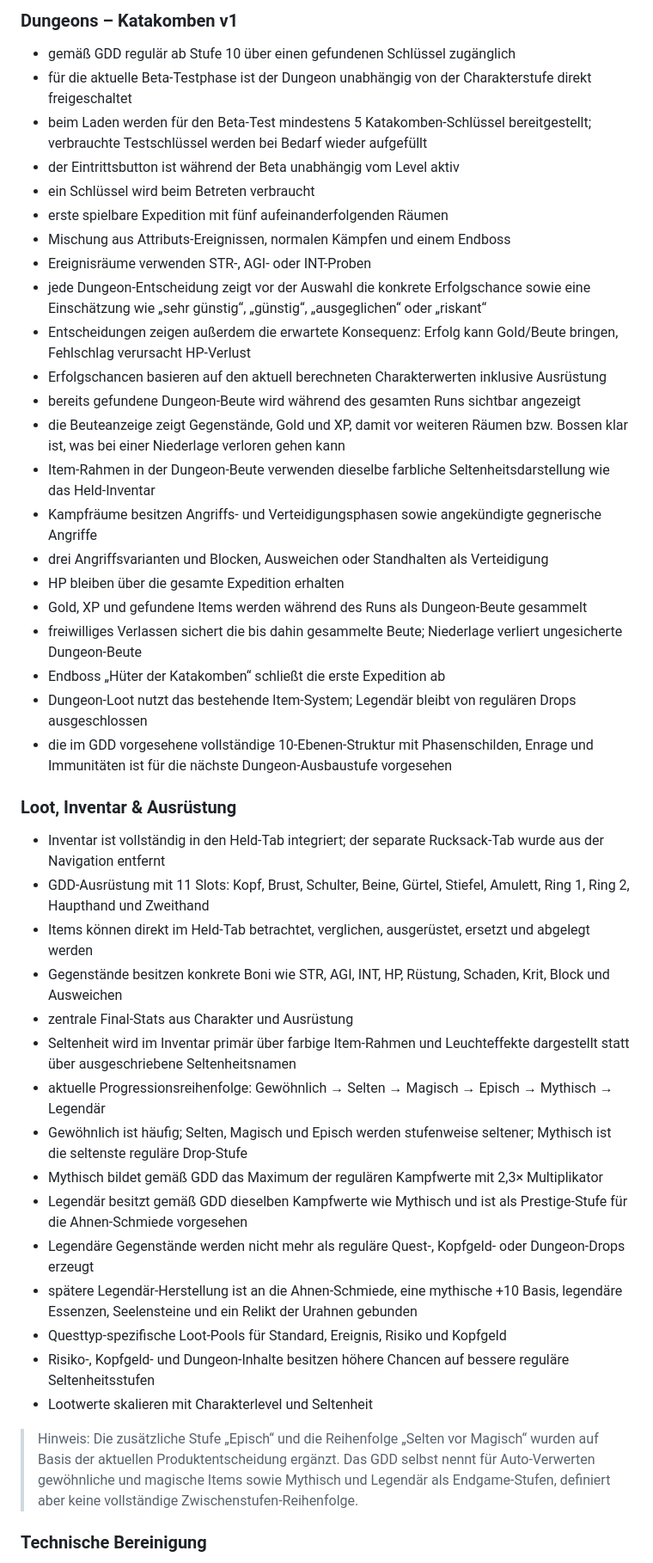
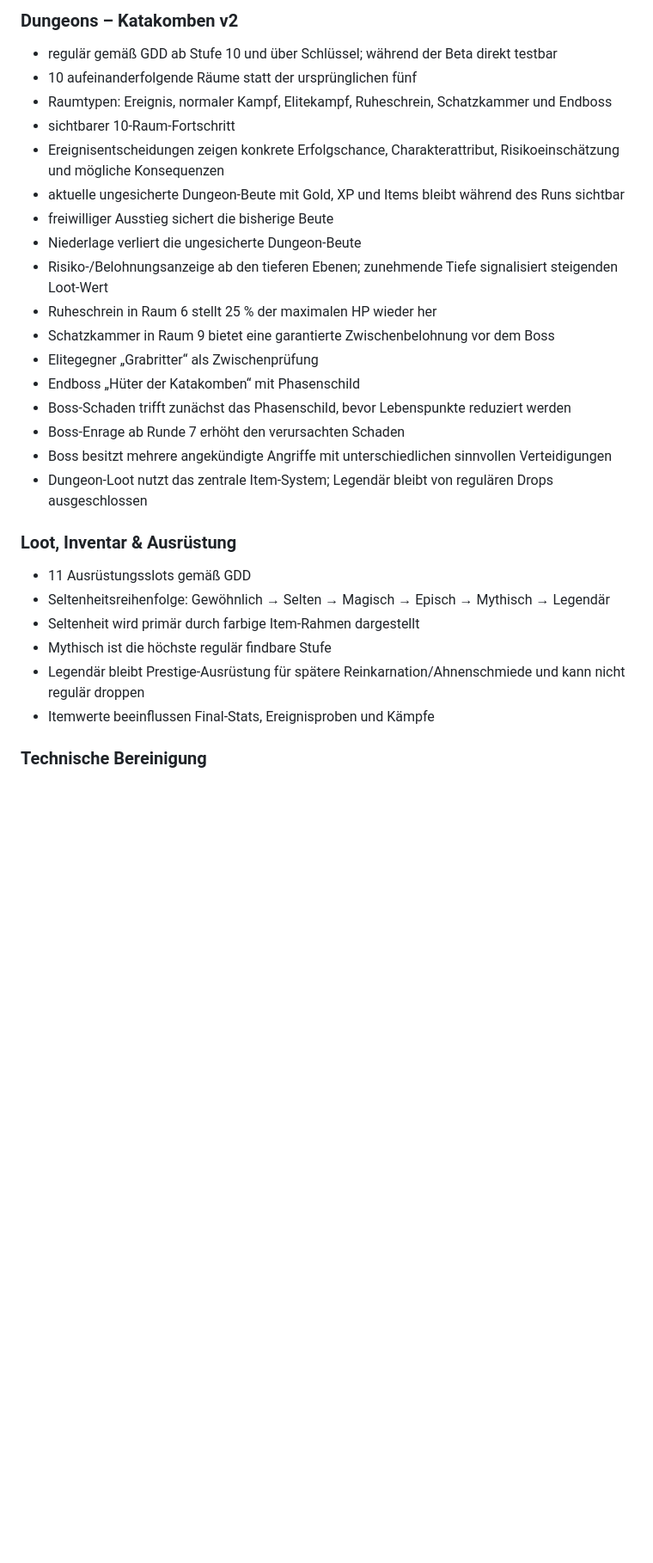
Before and after one commit to 1ordNero/Arcane-Quest, a Markdown page: README.md, the part around one of its changes. Shown at 86% size. Rendered like a GitHub page; blank space fills up the shorter version.

Commit message:
Document Katakomben v2

```diff
--- a/README.md
+++ b/README.md
@@ -52,44 +24,28 @@ Diese Beta ist als installierbare Progressive Web App (PWA) umgesetzt und auf Sm
-### Dungeons – Katakomben v1
-- gemäß GDD regulär ab Stufe 10 über einen gefundenen Schlüssel zugänglich
-- für die aktuelle Beta-Testphase ist der Dungeon unabhängig von der Charakterstufe direkt freigeschaltet
-- beim Laden werden für den Beta-Test mindestens 5 Katakomben-Schlüssel bereitgestellt; verbrauchte Testschlüssel werden bei Bedarf wieder aufgefüllt
-- der Eintrittsbutton ist während der Beta unabhängig vom Level aktiv
-- ein Schlüssel wird beim Betreten verbraucht
-- erste spielbare Expedition mit fünf aufeinanderfolgenden Räumen
-- Mischung aus Attributs-Ereignissen, normalen Kämpfen und einem Endboss
-- Ereignisräume verwenden STR-, AGI- oder INT-Proben
-- jede Dungeon-Entscheidung zeigt vor der Auswahl die konkrete Erfolgschance sowie eine Einschätzung wie „sehr günstig“, „günstig“, „ausgeglichen“ oder „riskant“
-- Entscheidungen zeigen außerdem die erwartete Konsequenz: Erfolg kann Gold/Beute bringen, Fehlschlag verursacht HP-Verlust
-- Erfolgschancen basieren auf den aktuell berechneten Charakterwerten inklusive Ausrüstung
-- bereits gefundene Dungeon-Beute wird während des gesamten Runs sichtbar angezeigt
-- die Beuteanzeige zeigt Gegenstände, Gold und XP, damit vor weiteren Räumen bzw. Bossen klar ist, was bei einer Niederlage verloren gehen kann
-- Item-Rahmen in der Dungeon-Beute verwenden dieselbe farbliche Seltenheitsdarstellung wie das Held-Inventar
-- Kampfräume besitzen Angriffs- und Verteidigungsphasen sowie angekündigte gegnerische Angriffe
-- drei Angriffsvarianten und Blocken, Ausweichen oder Standhalten als Verteidigung
-- HP bleiben über die gesamte Expedition erhalten
-- Gold, XP und gefundene Items werden während des Runs als Dungeon-Beute gesammelt
-- freiwilliges Verlassen sichert die bis dahin gesammelte Beute; Niederlage verliert ungesicherte Dungeon-Beute
-- Endboss „Hüter der Katakomben“ schließt die erste Expedition ab
-- Dungeon-Loot nutzt das bestehende Item-System; Legendär bleibt von regulären Drops ausgeschlossen
-- die im GDD vorgesehene vollständige 10-Ebenen-Struktur mit Phasenschilden, Enrage und Immunitäten ist für die nächste Dungeon-Ausbaustufe vorgesehen
+### Dungeons – Katakomben v2
+- regulär gemäß GDD ab Stufe 10 und über Schlüssel; während der Beta direkt testbar
+- 10 aufeinanderfolgende Räume statt der ursprünglichen fünf
+- Raumtypen: Ereignis, normaler Kampf, Elitekampf, Ruheschrein, Schatzkammer und Endboss
+- sichtbarer 10-Raum-Fortschritt
+- Ereignisentscheidungen zeigen konkrete Erfolgschance, Charakterattribut, Risikoeinschätzung und mögliche Konsequenzen
+- aktuelle ungesicherte Dungeon-Beute mit Gold, XP und Items bleibt während des Runs sichtbar
+- freiwilliger Ausstieg sichert die bisherige Beute
+- Niederlage verliert die ungesicherte Dungeon-Beute
+- Risiko-/Belohnungsanzeige ab den tieferen Ebenen; zunehmende Tiefe signalisiert steigenden Loot-Wert
+- Ruheschrein in Raum 6 stellt 25 % der maximalen HP wieder her
+- Schatzkammer in Raum 9 bietet eine garantierte Zwischenbelohnung vor dem Boss
+- Elitegegner „Grabritter“ als Zwischenprüfung
+- Endboss „Hüter der Katakomben“ mit Phasenschild
+- Boss-Schaden trifft zunächst das Phasenschild, bevor Lebenspunkte reduziert werden
+- Boss-Enrage ab Runde 7 erhöht den verursachten Schaden
+- Boss besitzt mehrere angekündigte Angriffe mit unterschiedlichen sinnvollen Verteidigungen
+- Dungeon-Loot nutzt das zentrale Item-System; Legendär bleibt von regulären Drops ausgeschlossen
 
 ### Loot, Inventar & Ausrüstung
-- Inventar ist vollständig in den Held-Tab integriert; der separate Rucksack-Tab wurde aus der Navigation entfernt
-- GDD-Ausrüstung mit 11 Slots: Kopf, Brust, Schulter, Beine, Gürtel, Stiefel, Amulett, Ring 1, Ring 2, Haupthand und Zweithand
-- Items können direkt im Held-Tab betrachtet, verglichen, ausgerüstet, ersetzt und abgelegt werden
-- Gegenstände besitzen konkrete Boni wie STR, AGI, INT, HP, Rüstung, Schaden, Krit, Block und Ausweichen
-- zentrale Final-Stats aus Charakter und Ausrüstung
-- Seltenheit wird im Inventar primär über farbige Item-Rahmen und Leuchteffekte dargestellt statt über ausgeschriebene Seltenheitsnamen
-- aktuelle Progressionsreihenfolge: Gewöhnlich → Selten → Magisch → Episch → Mythisch → Legendär
-- Gewöhnlich ist häufig; Selten, Magisch und Episch werden stufenweise seltener; Mythisch ist die seltenste reguläre Drop-Stufe
-- Mythisch bildet gemäß GDD das Maximum der regulären Kampfwerte mit 2,3× Multiplikator
-- Legendär besitzt gemäß GDD dieselben Kampfwerte wie Mythisch und ist als Prestige-Stufe für die Ahnen-Schmiede vorgesehen
-- Legendäre Gegenstände werden nicht mehr als reguläre Quest-, Kopfgeld- oder Dungeon-Drops erzeugt
-- spätere Legendär-Herstellung ist an die Ahnen-Schmiede, eine mythische +10 Basis, legendäre Essenzen, Seelensteine und ein Relikt der Urahnen gebunden
-- Questtyp-spezifische Loot-Pools für Standard, Ereignis, Risiko und Kopfgeld
-- Risiko-, Kopfgeld- und Dungeon-Inhalte besitzen höhere Chancen auf bessere reguläre Seltenheitsstufen
-- Lootwerte skalieren mit Charakterlevel und Seltenheit
-
-> Hinweis: Die zusätzliche Stufe „Episch“ und die Reihenfolge „Selten vor Magisch“ wurden auf Basis der aktuellen Produktentscheidung ergänzt. Das GDD selbst nennt für Auto-Verwerten gewöhnliche und magische Items sowie Mythisch und Legendär als Endgame-Stufen, definiert aber keine vollständige Zwischenstufen-Reihenfolge.
+- 11 Ausrüstungsslots gemäß GDD
+- Seltenheitsreihenfolge: Gewöhnlich → Selten → Magisch → Episch → Mythisch → Legendär
+- Seltenheit wird primär durch farbige Item-Rahmen dargestellt
+- Mythisch ist die höchste regulär findbare Stufe
+- Legendär bleibt Prestige-Ausrüstung für spätere Reinkarnation/Ahnenschmiede und kann nicht regulär droppen
+- Itemwerte beeinflussen Final-Stats, Ereignisproben und Kämpfe
 
 ### Technische Bereinigung
```
Also changed, not shown: other parts of README.md (+15 -46 lines).
